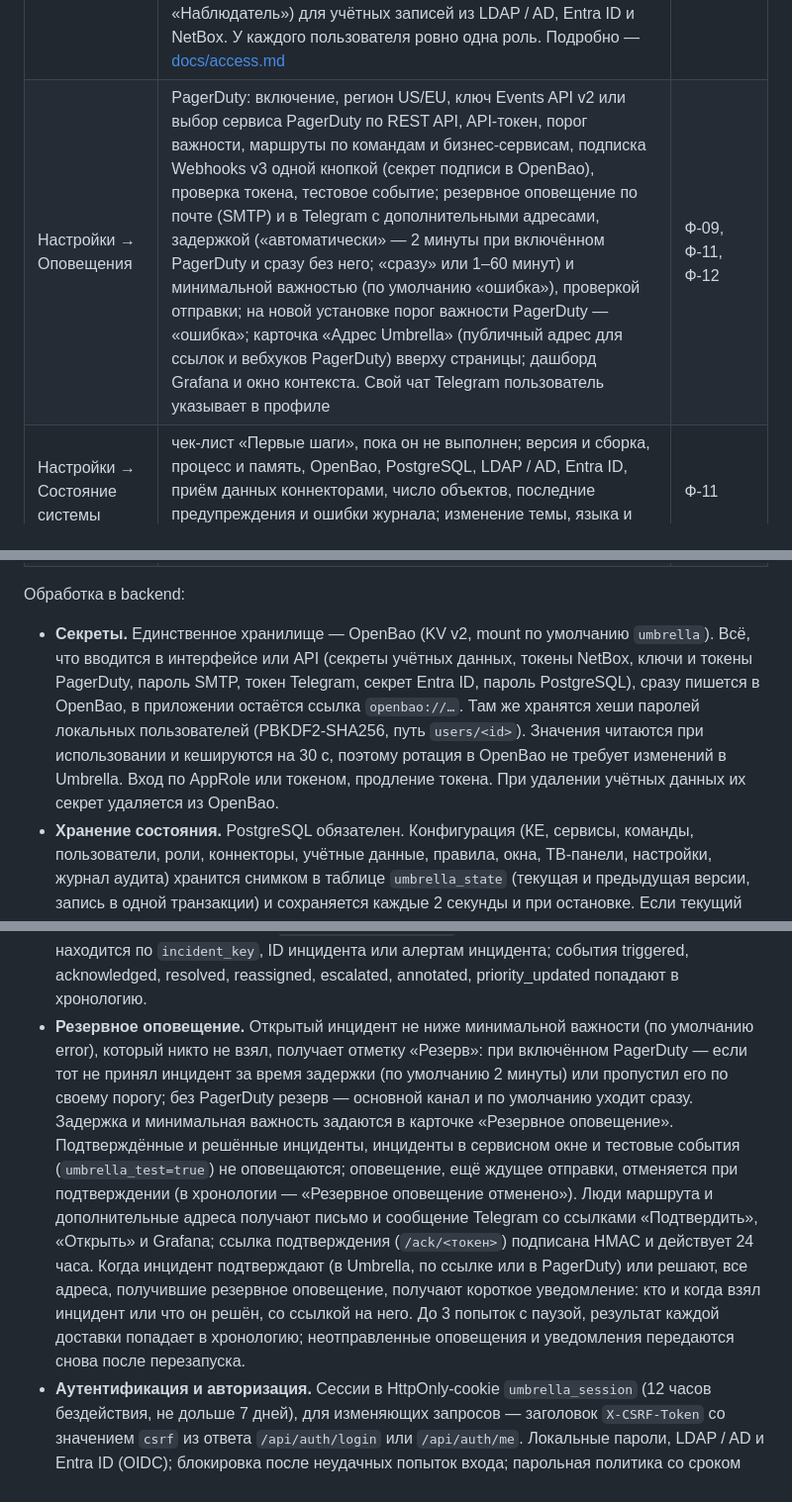
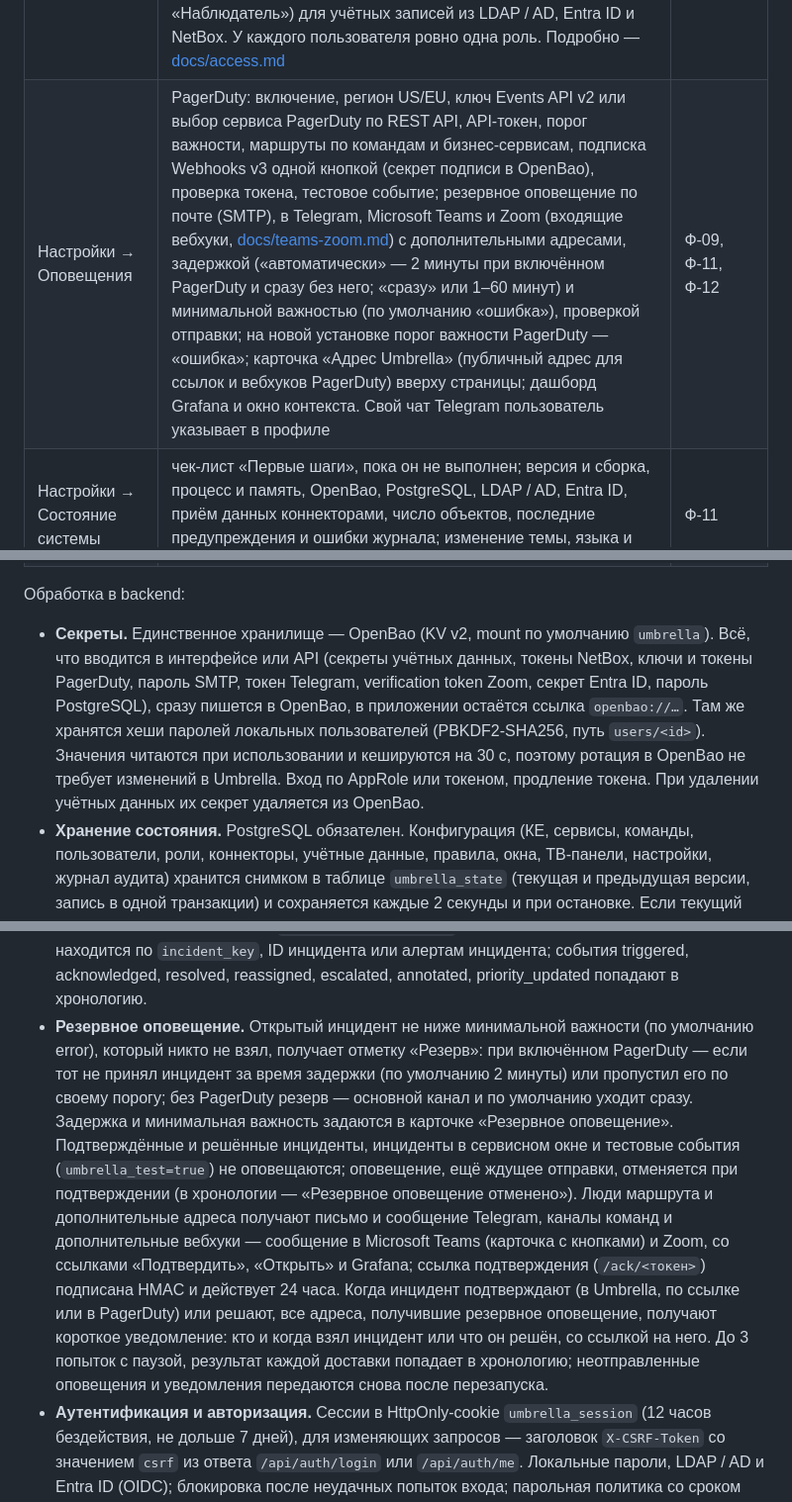
Before and after one commit to sbrw-evc/Umbrella-Monitoring, a Markdown page: app/README.md, 3 parts joined by grey strips. Shown at 99% size. GitHub-like rendering.

```diff
--- a/app/README.md
+++ b/app/README.md
@@ -31,7 +33,7 @@ Backend на Go, веб-интерфейс на React и TypeScript, секре
 | Пользователи | локальные учётные записи и учётные записи каталога (LDAP / AD, Entra ID); создание локальных, изменение роли, команд и области видимости, блокировка, смена пароля, удаление | Ф-15 |
 | Команды | иерархия команд: название, описание, родительская команда, руководитель, участники; человек может состоять в нескольких командах | Ф-15 |
 | Роли | встроенные роли «Администратор» (все разрешения) и «Пользователь» (без разрешений); пять готовых ролей — «Наблюдатель», «Дежурный инженер», «Владелец сервиса», «Администратор интеграций», «Руководитель NOC» (создаются один раз, их можно менять и удалять); свои роли из каталога разрешений; матрица разрешений по страницам, участники роли; «Роль для новых пользователей» (по умолчанию «Наблюдатель») для учётных записей из LDAP / AD, Entra ID и NetBox. У каждого пользователя ровно одна роль. Подробно — [docs/access.md](docs/access.md) | Ф-15 |
-| Настройки → Оповещения | PagerDuty: включение, регион US/EU, ключ Events API v2 или выбор сервиса PagerDuty по REST API, API-токен, порог важности, маршруты по командам и бизнес-сервисам, подписка Webhooks v3 одной кнопкой (секрет подписи в OpenBao), проверка токена, тестовое событие; резервное оповещение по почте (SMTP) и в Telegram с дополнительными адресами, задержкой («автоматически» — 2 минуты при включённом PagerDuty и сразу без него; «сразу» или 1–60 минут) и минимальной важностью (по умолчанию «ошибка»), проверкой отправки; на новой установке порог важности PagerDuty — «ошибка»; карточка «Адрес Umbrella» (публичный адрес для ссылок и вебхуков PagerDuty) вверху страницы; дашборд Grafana и окно контекста. Свой чат Telegram пользователь указывает в профиле | Ф-09, Ф-11, Ф-12 |
+| Настройки → Оповещения | PagerDuty: включение, регион US/EU, ключ Events API v2 или выбор сервиса PagerDuty по REST API, API-токен, порог важности, маршруты по командам и бизнес-сервисам, подписка Webhooks v3 одной кнопкой (секрет подписи в OpenBao), проверка токена, тестовое событие; резервное оповещение по почте (SMTP), в Telegram, Microsoft Teams и Zoom (входящие вебхуки, [docs/teams-zoom.md](docs/teams-zoom.md)) с дополнительными адресами, задержкой («автоматически» — 2 минуты при включённом PagerDuty и сразу без него; «сразу» или 1–60 минут) и минимальной важностью (по умолчанию «ошибка»), проверкой отправки; на новой установке порог важности PagerDuty — «ошибка»; карточка «Адрес Umbrella» (публичный адрес для ссылок и вебхуков PagerDuty) вверху страницы; дашборд Grafana и окно контекста. Свой чат Telegram пользователь указывает в профиле | Ф-09, Ф-11, Ф-12 |
 | Настройки → Состояние системы | чек-лист «Первые шаги», пока он не выполнен; версия и сборка, процесс и память, OpenBao, PostgreSQL, LDAP / AD, Entra ID, приём данных коннекторами, число объектов, последние предупреждения и ошибки журнала; изменение темы, языка и часового пояса по умолчанию (`status:defaults`) | Ф-11 |
 | Настройки → LDAP / AD / Entra ID | вход через LDAP / AD (с группой администраторов) и через Microsoft Entra ID, проверка подключения, таблица «Группы → роли и команды» с синхронизацией по расписанию | Ф-15 |
 | Настройки → PostgreSQL | текущее подключение и его проверка, статистика базы и `pg_stat_statements`, перенос снимка состояния в другую базу PostgreSQL с переключением на неё на ходу (таблицы инцидентов и приёма не копируются) | — |
@@ -41,13 +43,13 @@ Backend на Go, веб-интерфейс на React и TypeScript, секре
 
 Обработка в backend:
 
-- **Секреты.** Единственное хранилище — OpenBao (KV v2, mount по умолчанию `umbrella`). Всё, что вводится в интерфейсе или API (секреты учётных данных, токены NetBox, ключи и токены PagerDuty, пароль SMTP, токен Telegram, секрет Entra ID, пароль PostgreSQL), сразу пишется в OpenBao, в приложении остаётся ссылка `openbao://…`. Там же хранятся хеши паролей локальных пользователей (PBKDF2-SHA256, путь `users/<id>`). Значения читаются при использовании и кешируются на 30 с, поэтому ротация в OpenBao не требует изменений в Umbrella. Вход по AppRole или токеном, продление токена. При удалении учётных данных их секрет удаляется из OpenBao.
+- **Секреты.** Единственное хранилище — OpenBao (KV v2, mount по умолчанию `umbrella`). Всё, что вводится в интерфейсе или API (секреты учётных данных, токены NetBox, ключи и токены PagerDuty, пароль SMTP, токен Telegram, verification token Zoom, секрет Entra ID, пароль PostgreSQL), сразу пишется в OpenBao, в приложении остаётся ссылка `openbao://…`. Там же хранятся хеши паролей локальных пользователей (PBKDF2-SHA256, путь `users/<id>`). Значения читаются при использовании и кешируются на 30 с, поэтому ротация в OpenBao не требует изменений в Umbrella. Вход по AppRole или токеном, продление токена. При удалении учётных данных их секрет удаляется из OpenBao.
 - **Хранение состояния.** PostgreSQL обязателен. Конфигурация (КЕ, сервисы, команды, пользователи, роли, коннекторы, учётные данные, правила, окна, ТВ-панели, настройки, журнал аудита) хранится снимком в таблице `umbrella_state` (текущая и предыдущая версии, запись в одной транзакции) и сохраняется каждые 2 секунды и при остановке. Если текущий снимок не читается, берётся предыдущий; если не читается ни один, запуск останавливается с ошибкой, а снимок не перезаписывается. Инциденты и их хронология — в таблицах `alerts`, `alert_timeline`, `alert_keys`, решённые инциденты удаляются через 90 дней; запросы и события коннекторов — в своих таблицах (см. [docs/connectors.md](docs/connectors.md)). В `UMBRELLA_DATA_DIR` остаются только `umbrella.json` (подключение к OpenBao и PostgreSQL; пароль PostgreSQL — ссылкой на OpenBao), `setup-token` до завершения мастера и `sessions.gob` — сессии, поэтому после перезапуска пользователи остаются в системе. При старте Umbrella ждёт OpenBao и PostgreSQL до `UMBRELLA_STARTUP_WAIT`.
 - **Приём.** `POST` или `PUT /api/ingest/{slug}` проверяет сеть, частоту, размер и учётные данные опубликованного коннектора, записывает запрос в PostgreSQL и отвечает 202 (или своим ответом узла `ack.response`); обработка идёт сразу после этого в фоновых обработчиках. Bearer-токен принимается в `Authorization: Bearer` или `X-Umbrella-Token`; есть также Basic, заголовок с секретом и HMAC-SHA256.
 - **Схлопывание и жизненный цикл.** Ключ = КЕ + сигнал (без сигнала — заголовок); важность = максимум по источникам; resolve, когда в норму вернулись все источники; повторное открытие в окне 10 минут; RED и USE одного сервиса связываются как «вероятная причина». Инцидент по КЕ, которой нет в каталоге, ждёт её и привязывается, когда она появляется: сразу при создании КЕ или псевдонима из карточки инцидента (`POST /api/incidents/{id}/create-ci`, `POST /api/incidents/{id}/bind-ci`), иначе в течение 15 секунд после изменения каталога (в том числе синхронизации NetBox). КЕ находится по ID, имени, короткому имени, IP, DNS-имени из AD и псевдонимам (`PUT /api/cis/{id}/aliases`; псевдоним, которым уже называется другая КЕ, отклоняется с `alias_taken`). Если у КЕ уже есть активный инцидент по тому же сигналу, ожидавший инцидент присоединяется к нему и решается. Маршрут: КЕ → бизнес-сервис → команда-владелец → люди, без команды — ответственные за КЕ (см. «Кто получает инцидент»).
 - **Rule Engine.** Правила RED и USE вычисляют PromQL по источнику метрик с интервалом правила (от 10 с до 1 ч). Серия выше порога дольше `for` даёт событие firing на КЕ из метки, возврат в норму или пропажа серии — resolved. Состояние серий сохраняется, поэтому перезапуск не теряет и не дублирует срабатывания.
 - **PagerDuty Gateway.** Events API v2 (US или EU), `dedup_key = umb-<id>`, маршрут по команде и бизнес-сервису, ответственные КЕ в `custom_details`, порог важности. Выключенный PagerDuty — не ошибка: инциденты получают состояние `off` («PagerDuty не используется»), не считаются «не принятыми» и ничего не пишут в хронологию; после включения открытые инциденты отправляются в PagerDuty. Инциденты с меткой `umbrella_test=true` (тестовые события) в PagerDuty не отправляются. Ошибки доставки записываются в хронологию кодами (`no_key`, `key_unavailable`, `queue_full`, `breaker`, `unreachable`, `unavailable`, `rejected`, пропуск — `below_threshold`, `test`), интерфейс их переводит. Ошибки 429 и 5xx повторяются, остальные ошибки не повторяются; circuit breaker после 5 ошибок подряд на 60 секунд. Недоставленные trigger, acknowledge и resolve повторяются раз в минуту, в том числе после перезапуска. Webhooks v3 на `/api/pagerduty/webhook` проверяются по подписи, инцидент находится по `incident_key`, ID инцидента или алертам инцидента; события triggered, acknowledged, resolved, reassigned, escalated, annotated, priority_updated попадают в хронологию.
-- **Резервное оповещение.** Открытый инцидент не ниже минимальной важности (по умолчанию error), который никто не взял, получает отметку «Резерв»: при включённом PagerDuty — если тот не принял инцидент за время задержки (по умолчанию 2 минуты) или пропустил его по своему порогу; без PagerDuty резерв — основной канал и по умолчанию уходит сразу. Задержка и минимальная важность задаются в карточке «Резервное оповещение». Подтверждённые и решённые инциденты, инциденты в сервисном окне и тестовые события (`umbrella_test=true`) не оповещаются; оповещение, ещё ждущее отправки, отменяется при подтверждении (в хронологии — «Резервное оповещение отменено»). Люди маршрута и дополнительные адреса получают письмо и сообщение Telegram со ссылками «Подтвердить», «Открыть» и Grafana; ссылка подтверждения (`/ack/<токен>`) подписана HMAC и действует 24 часа. Когда инцидент подтверждают (в Umbrella, по ссылке или в PagerDuty) или решают, все адреса, получившие резервное оповещение, получают короткое уведомление: кто и когда взял инцидент или что он решён, со ссылкой на него. До 3 попыток с паузой, результат каждой доставки попадает в хронологию; неотправленные оповещения и уведомления передаются снова после перезапуска.
+- **Резервное оповещение.** Открытый инцидент не ниже минимальной важности (по умолчанию error), который никто не взял, получает отметку «Резерв»: при включённом PagerDuty — если тот не принял инцидент за время задержки (по умолчанию 2 минуты) или пропустил его по своему порогу; без PagerDuty резерв — основной канал и по умолчанию уходит сразу. Задержка и минимальная важность задаются в карточке «Резервное оповещение». Подтверждённые и решённые инциденты, инциденты в сервисном окне и тестовые события (`umbrella_test=true`) не оповещаются; оповещение, ещё ждущее отправки, отменяется при подтверждении (в хронологии — «Резервное оповещение отменено»). Люди маршрута и дополнительные адреса получают письмо и сообщение Telegram, каналы команд и дополнительные вебхуки — сообщение в Microsoft Teams (карточка с кнопками) и Zoom, со ссылками «Подтвердить», «Открыть» и Grafana; ссылка подтверждения (`/ack/<токен>`) подписана HMAC и действует 24 часа. Когда инцидент подтверждают (в Umbrella, по ссылке или в PagerDuty) или решают, все адреса, получившие резервное оповещение, получают короткое уведомление: кто и когда взял инцидент или что он решён, со ссылкой на него. До 3 попыток с паузой, результат каждой доставки попадает в хронологию; неотправленные оповещения и уведомления передаются снова после перезапуска.
 - **Аутентификация и авторизация.** Сессии в HttpOnly-cookie `umbrella_session` (12 часов бездействия, не дольше 7 дней), для изменяющих запросов — заголовок `X-CSRF-Token` со значением `csrf` из ответа `/api/auth/login` или `/api/auth/me`. Локальные пароли, LDAP / AD и Entra ID (OIDC); блокировка после неудачных попыток входа; парольная политика со сроком действия. Каждый маршрут API проверяет разрешение `<страница>:<функция>`. API-токенов и сервисных учётных записей нет: API работает с той же сессией, что и интерфейс.
 - **Разрешения.** Каталог разрешений (`GET /api/access/catalog`): `incidents` (view, ack), `cmdb` (view), `cis`, `services`, `maintenance`, `wallboards`, `rules`, `credentials`, `teams`, `roles` (view, edit), `connectors` (view, edit, publish, payload), `netbox` (view, test, edit, sync), `monitoring` (view, test, edit, sync, link), `users` (view, create, edit, lock, password, delete), `settings.alerting` (view, test, edit), `status` (view, defaults), `settings.ldap` (view, test, edit), `settings.postgres` и `settings.openbao` (view, test, migrate), `settings.policy` (view, edit). Справочник `GET /api/refs` отдаёт разделы пользователей, ролей, команд и сервисов только тем, у кого есть разрешение страницы, которая их читает; остальные разделы приходят пустыми.
 - **Область видимости.** Режим пользователя: «Все сервисы», «Сервисы моих команд» (владеют или поддерживают) или «Выбранные сервисы». Ограниченный пользователь видит только инциденты своих сервисов (список, счётчики, карточка, действия, Grafana, события на карте CMDB), создаёт сервисные окна и ТВ-панели только на свои цели и не может создать панель «все инциденты». Администратор видит всё всегда. Подробно — [docs/access.md](docs/access.md).
```
Also changed, not shown: other parts of app/README.md (+5 -3 lines), app/docs/teams-zoom.md (added, +88 -0 lines).
